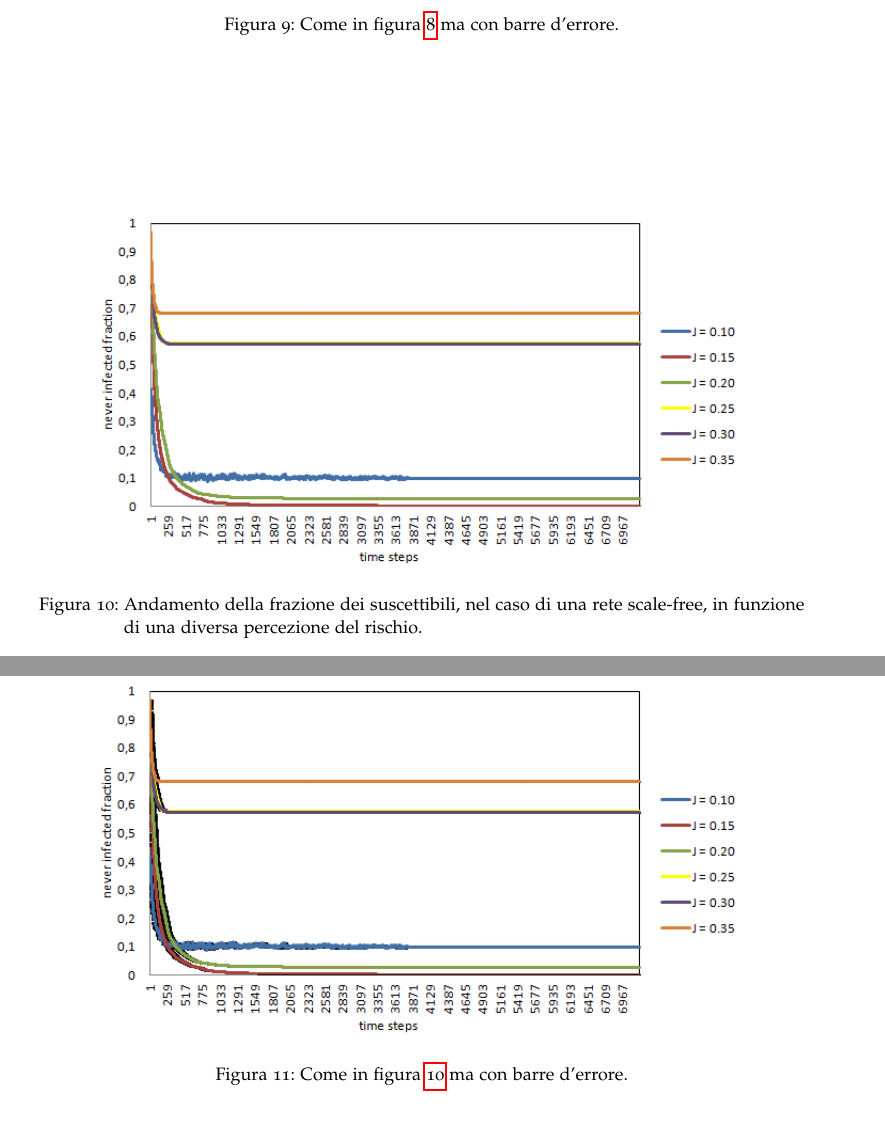
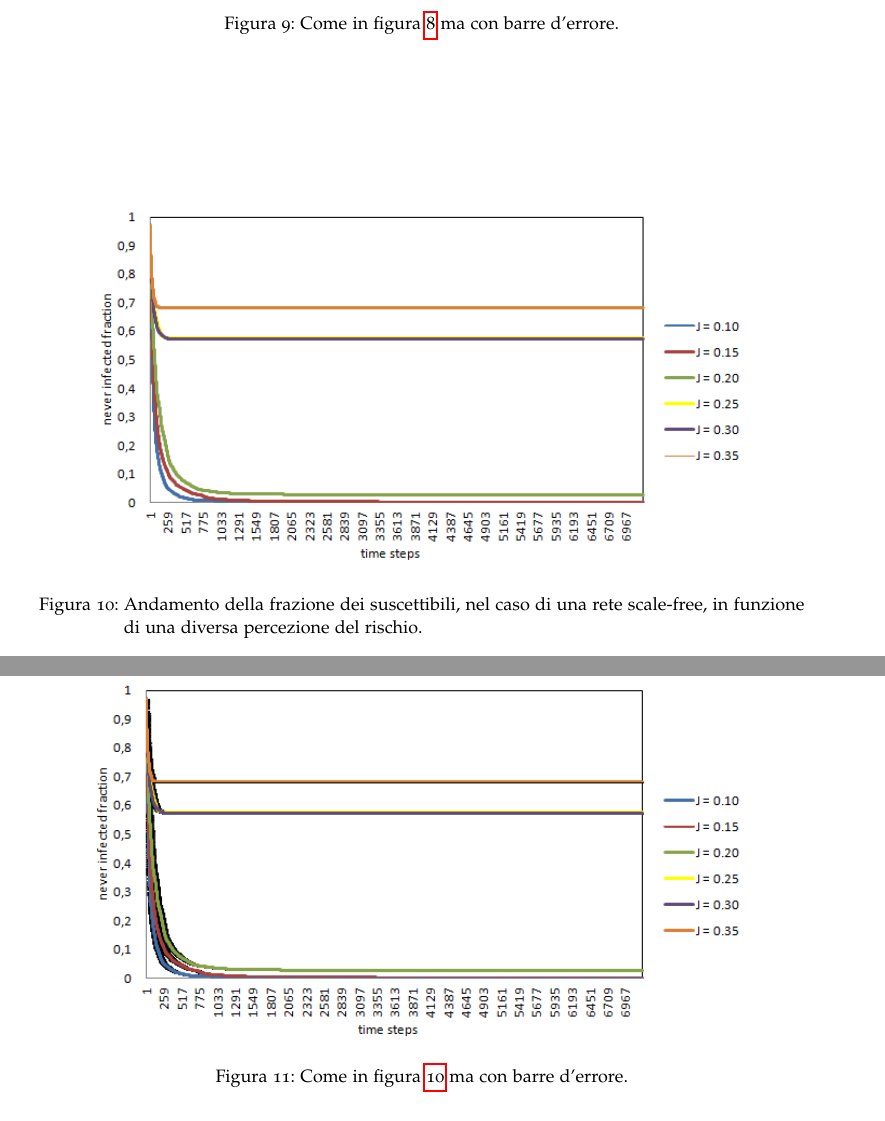
Before and after one commit to giuliaLeo/bachelor-thesis, a LaTeX thesis (thesis.tex, which reads 2-chapters/4-capitolo.tex): two parts of pages 25 and 26 of 31, joined at a grey line, cut so that both start at the same text. Compiled offline with pdfLaTeX; a missing font is replaced by an installed copy or a similar font.

Commit message:
corrected figures

```diff
--- a/2-chapters/4-capitolo.tex
+++ b/2-chapters/4-capitolo.tex
@@ -157,7 +157,7 @@ Riportiamo di seguito i risultati delle nostre simulazioni.
 %
 \begin{figure}
 		\begin{center}
-			\includegraphics[width=0.85\textwidth]{scalefree_I}
+			\includegraphics[width=0.85\textwidth]{scalefree_II}
 			\caption{Andamento della frazione dei suscettibili, nel caso di una rete scale-free, in funzione di una diversa percezione del rischio.}
 			\label{fig:sim_scalefree}
 		\end{center}
@@ -165,7 +165,7 @@ Riportiamo di seguito i risultati delle nostre simulazioni.
 %
 \begin{figure}
 		\begin{center}
-			\includegraphics[width=0.85\textwidth]{scalefree_errorbars_I}
+			\includegraphics[width=0.85\textwidth]{scalefree_errorbars_II}
 			\caption{Come in \cref{fig:sim_scalefree} ma con barre d'errore.}
 			\label{fig:sim_scalefree2}
 		\end{center}
```
Also changed, not shown: other/img/poisson_vs_J_I.png (added), other/img/scale_free_vs_J_I.png (added), other/img/scalefree_II.png (added), other/img/scalefree_errorbars_II.png (added), thesis.pdf.
